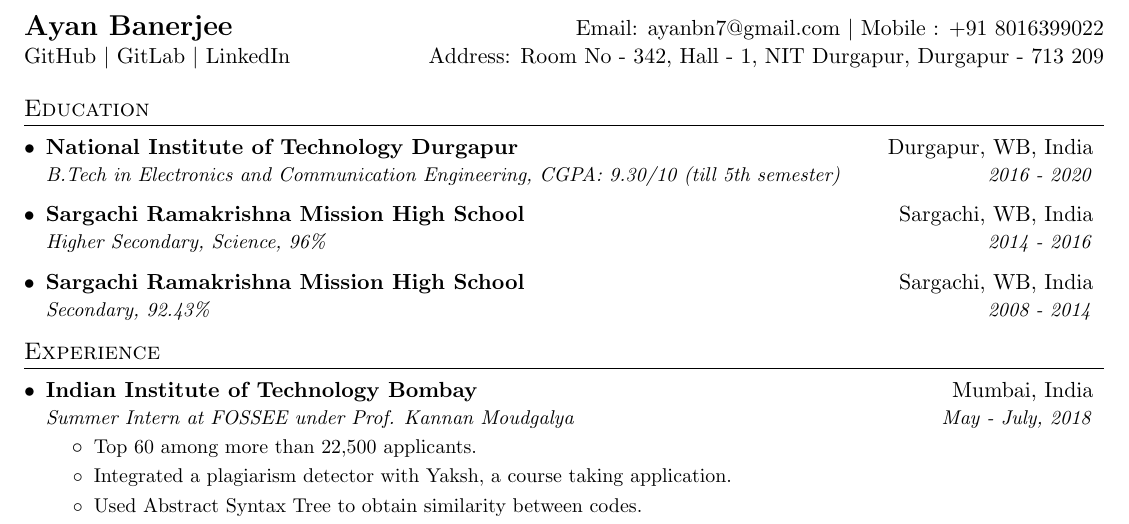
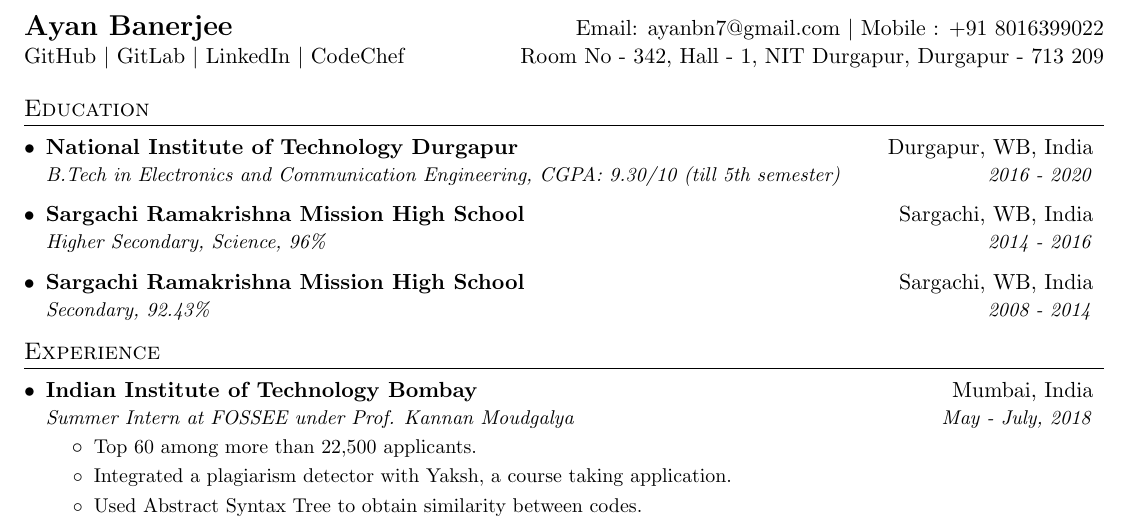
Before and after one commit to ayan-b/profile, a LaTeX document (src/main.tex): part of the page, cut so that both start at the same text. Compiled offline with pdfLaTeX.

Commit message:
main.tex: Add CodeChef profile link

```diff
--- a/src/main.tex
+++ b/src/main.tex
@@ -72,9 +72,9 @@
 \begin{tabular*}{\textwidth}{l@{\extracolsep{\fill}}r}
   \textbf{\href{https://ayan-b.github.io/}{\Large Ayan Banerjee}} & Email: \href{mailto: ayanbn7@gmail.com}{ayanbn7@gmail.com} \(|\) Mobile : +91 8016399022 \\
  \href{https://github.com/ayan-b}{GitHub} \(|\)
- \href{https://gitlab.com/ayan-b}{GitLab} \(|\) \href{https://www.linkedin.com/in/ayanb/}{LinkedIn} %\(|\)
+ \href{https://gitlab.com/ayan-b}{GitLab} \(|\) \href{https://www.linkedin.com/in/ayanb/}{LinkedIn} \(|\) \href{https://codechef.com/users/ayan_nitd}{CodeChef}%\(|\)
  %\href{https://ayan-b.github.io/}{Personal Site}
- & Address: Room No - 342, Hall - 1, NIT Durgapur, Durgapur - 713 209
+ & Room No - 342, Hall - 1, NIT Durgapur, Durgapur - 713 209
 \end{tabular*}
 
 %-----------EDUCATION-----------------
```
Also changed, not shown: src/main.tex (2 more changed lines).
